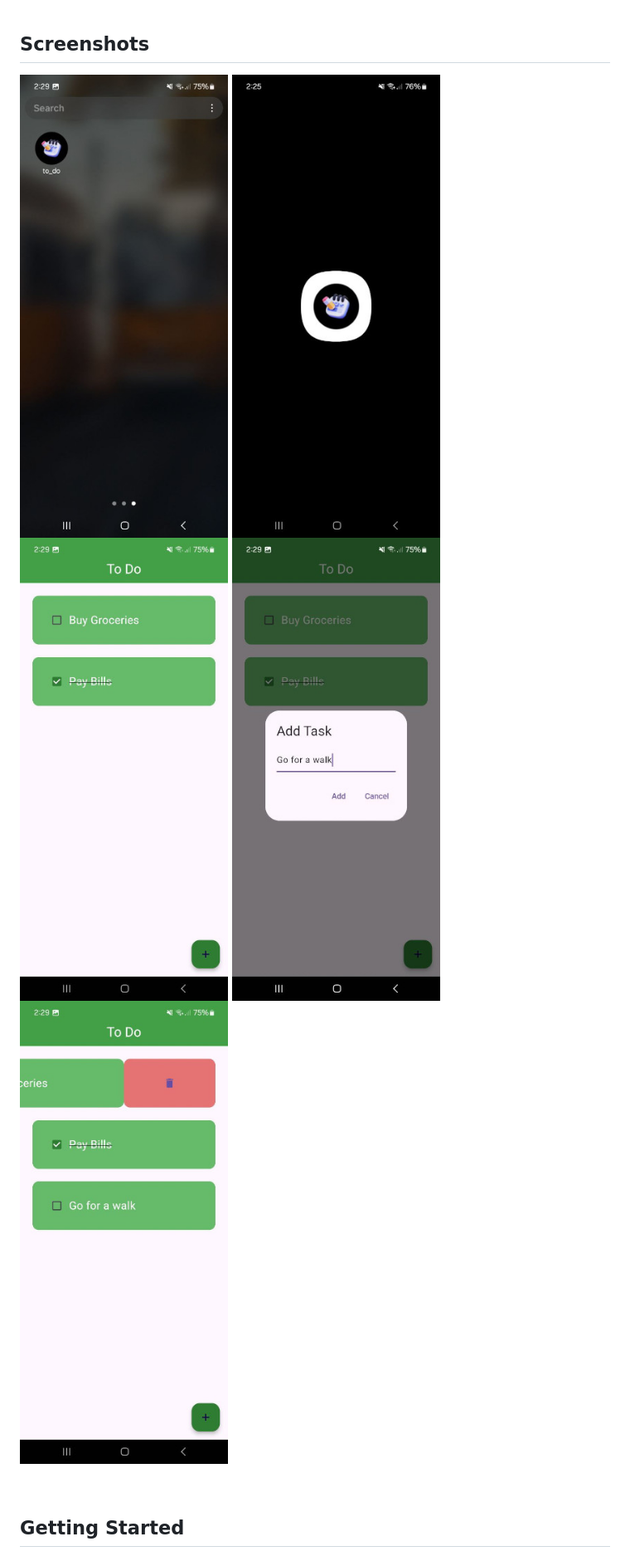
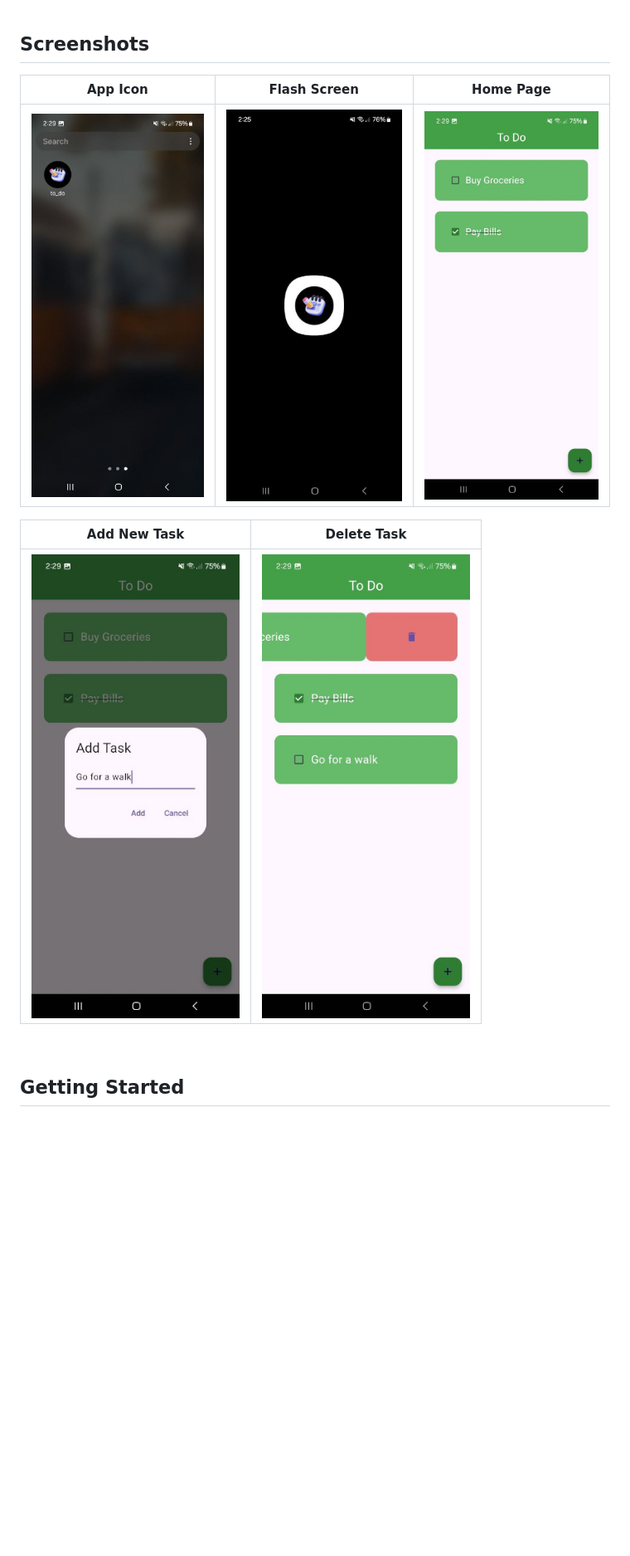
Before and after one commit to Nyctophilia58/ToDo_App, a Markdown page: README.md, the part around the change. Shown at 83% size. Rendered like a GitHub page; blank space fills up the shorter version.

Commit message:
Update README.md
Separated images

```diff
--- a/README.md
+++ b/README.md
@@ -13,7 +13,14 @@ A simple and intuitive ToDo app built with Flutter. Manage your tasks efficientl
 <br/>
 
 ## Screenshots
-![](/assets/app_images/icon.jpg "App Icon")    ![](/assets/app_images/flash_screen.jpg "Flash Screen")  ![](/assets/app_images/home_page.jpg "Home Page")  ![](/assets/app_images/add_new_task.jpg "Add New Task")  ![](/assets/app_images/delete_task.jpg "Delete Task")
+App Icon             |Flash Screen        |Home Page             |
+:-------------------------:|:-------------------------:|:-------------------------:
+![](/assets/app_images/icon.jpg "App Icon")  |  ![](/assets/app_images/flash_screen.jpg "Flash Screen")  |  ![](/assets/app_images/home_page.jpg "Home Page")
+
+
+Add New Task             |Delete Task
+:-------------------------:|:-------------------------:
+![](/assets/app_images/add_new_task.jpg "Add New Task")  |      ![](/assets/app_images/delete_task.jpg "Delete Task")
 
 <br/>
 
```
